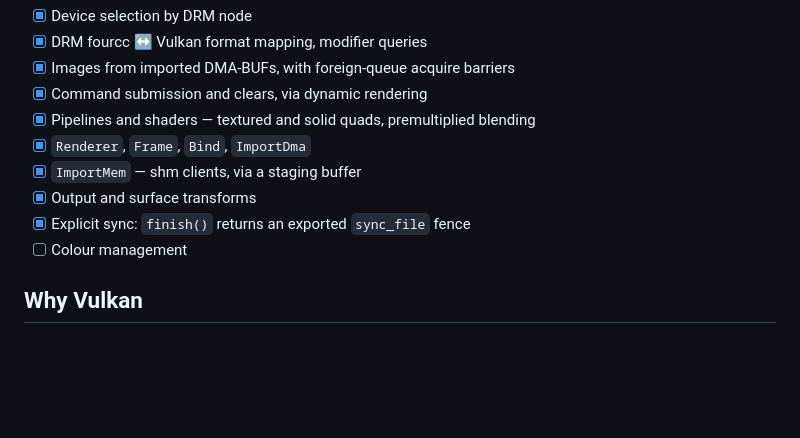
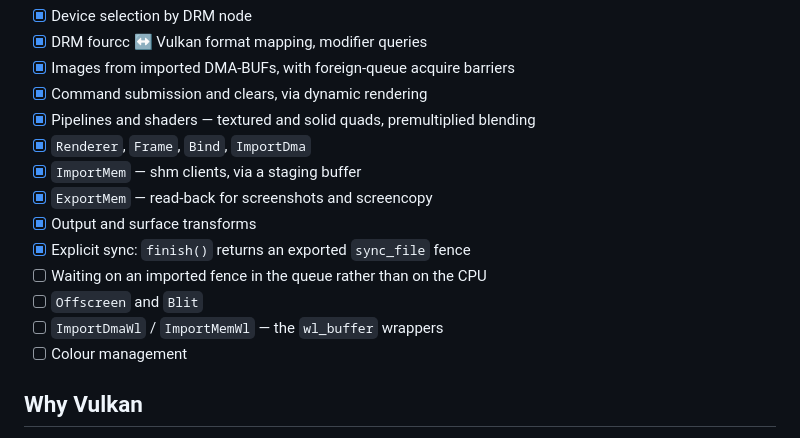
Before and after one commit to codebam/viewport, a Markdown page: crates/viewport-vulkan/README.md, the part around the change. Drawn GitHub-style; blank space fills up the shorter version.

Commit message:
vulkan: correct the README status list
Several items had been dropped by earlier edits, so the list claimed less
than the crate does and omitted the remaining work entirely. ExportMem was
missing despite being implemented, and Offscreen, Blit, the wl_buffer wrapper
traits and in-queue fence waiting were not listed as outstanding at all.

Co-Authored-By: Claude Opus 5 (1M context) <noreply@anthropic.com>

```diff
--- a/crates/viewport-vulkan/README.md
+++ b/crates/viewport-vulkan/README.md
@@ -27,8 +27,12 @@ a CPU mapping of the rendered buffer rather than trusting the GPU.
 - [x] Pipelines and shaders — textured and solid quads, premultiplied blending
 - [x] `Renderer`, `Frame`, `Bind`, `ImportDma`
 - [x] `ImportMem` — shm clients, via a staging buffer
+- [x] `ExportMem` — read-back for screenshots and screencopy
 - [x] Output and surface transforms
 - [x] Explicit sync: `finish()` returns an exported `sync_file` fence
+- [ ] Waiting on an imported fence in the queue rather than on the CPU
+- [ ] `Offscreen` and `Blit`
+- [ ] `ImportDmaWl` / `ImportMemWl` — the `wl_buffer` wrappers
 - [ ] Colour management
 
 ## Why Vulkan
```
